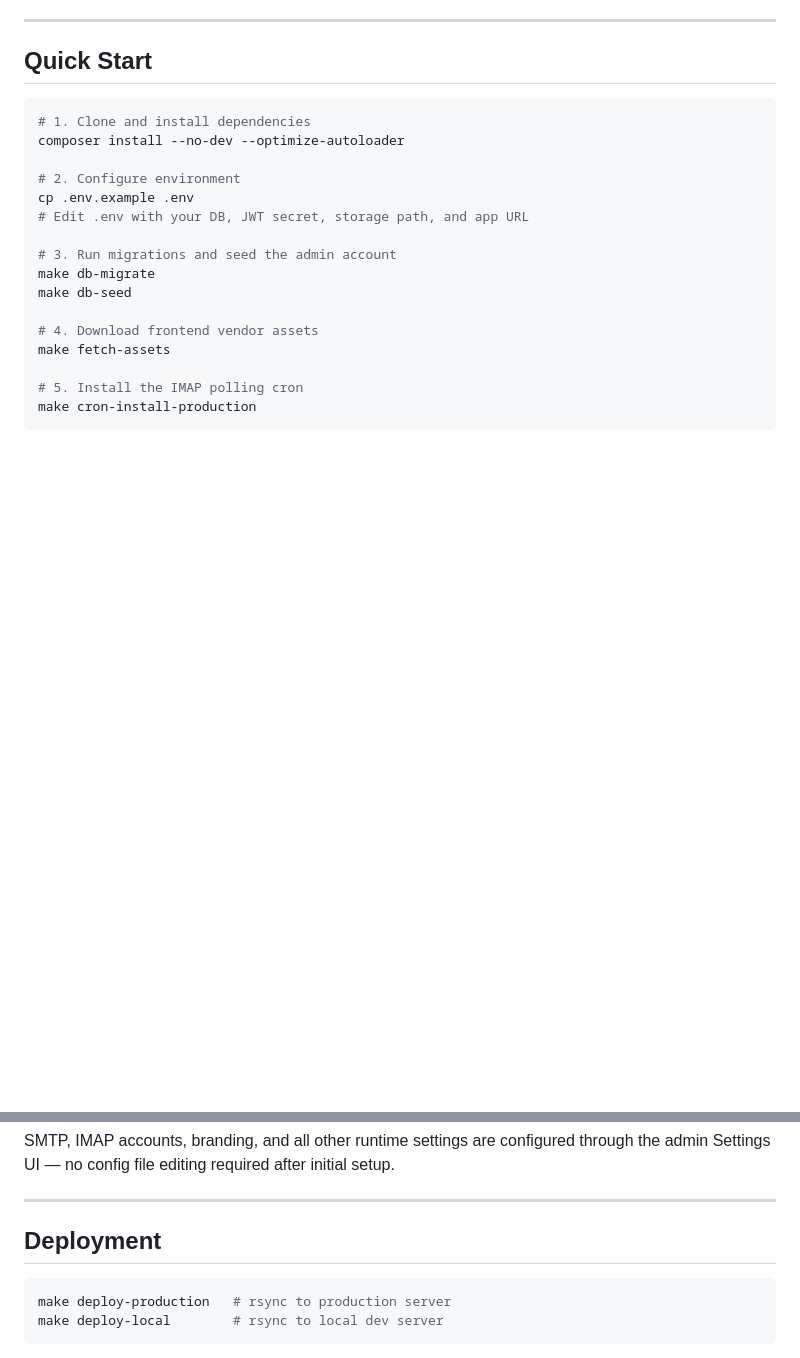
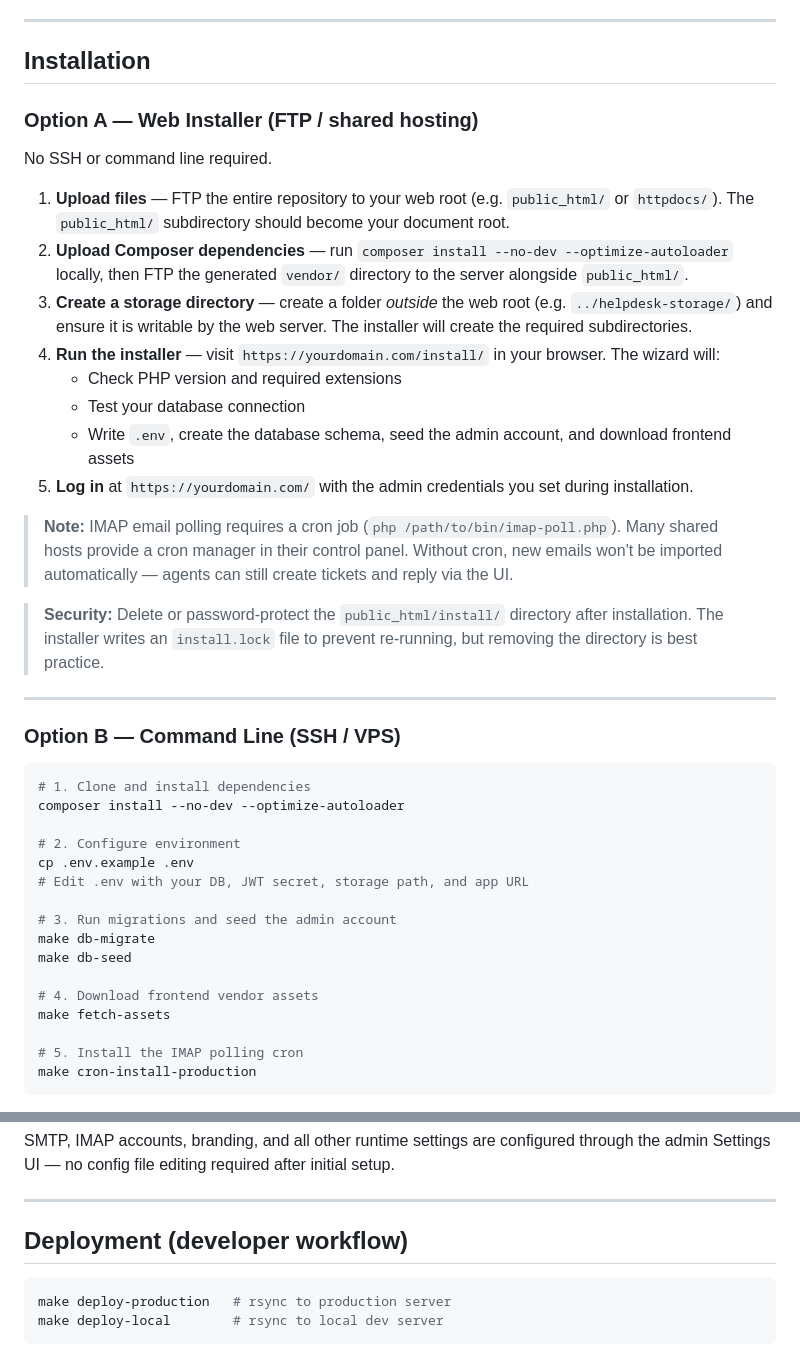
Before and after one commit to TerminalAddict/andrea-helpdesk, a Markdown page: README.md, 2 parts joined by grey strips. GitHub-like rendering; blank space fills up the shorter version.

Commit message:
Add FTP/web installer installation instructions to README

````diff
--- a/README.md
+++ b/README.md
@@ -116,7 +116,28 @@ A self-hosted, full-featured customer support helpdesk built with PHP 8.1, MySQL
 
 ---
 
-## Quick Start
+## Installation
+
+### Option A — Web Installer (FTP / shared hosting)
+
+No SSH or command line required.
+
+1. **Upload files** — FTP the entire repository to your web root (e.g. `public_html/` or `httpdocs/`). The `public_html/` subdirectory should become your document root.
+2. **Upload Composer dependencies** — run `composer install --no-dev --optimize-autoloader` locally, then FTP the generated `vendor/` directory to the server alongside `public_html/`.
+3. **Create a storage directory** — create a folder *outside* the web root (e.g. `../helpdesk-storage/`) and ensure it is writable by the web server. The installer will create the required subdirectories.
+4. **Run the installer** — visit `https://yourdomain.com/install/` in your browser. The wizard will:
+   - Check PHP version and required extensions
+   - Test your database connection
+   - Write `.env`, create the database schema, seed the admin account, and download frontend assets
+5. **Log in** at `https://yourdomain.com/` with the admin credentials you set during installation.
+
+> **Note:** IMAP email polling requires a cron job (`php /path/to/bin/imap-poll.php`). Many shared hosts provide a cron manager in their control panel. Without cron, new emails won't be imported automatically — agents can still create tickets and reply via the UI.
+
+> **Security:** Delete or password-protect the `public_html/install/` directory after installation. The installer writes an `install.lock` file to prevent re-running, but removing the directory is best practice.
+
+---
+
+### Option B — Command Line (SSH / VPS)
 
 ```bash
 # 1. Clone and install dependencies
@@ -143,7 +164,7 @@ SMTP, IMAP accounts, branding, and all other runtime settings are configured thr
 
 ---
 
-## Deployment
+## Deployment (developer workflow)
 
 ```bash
 make deploy-production   # rsync to production server
````
